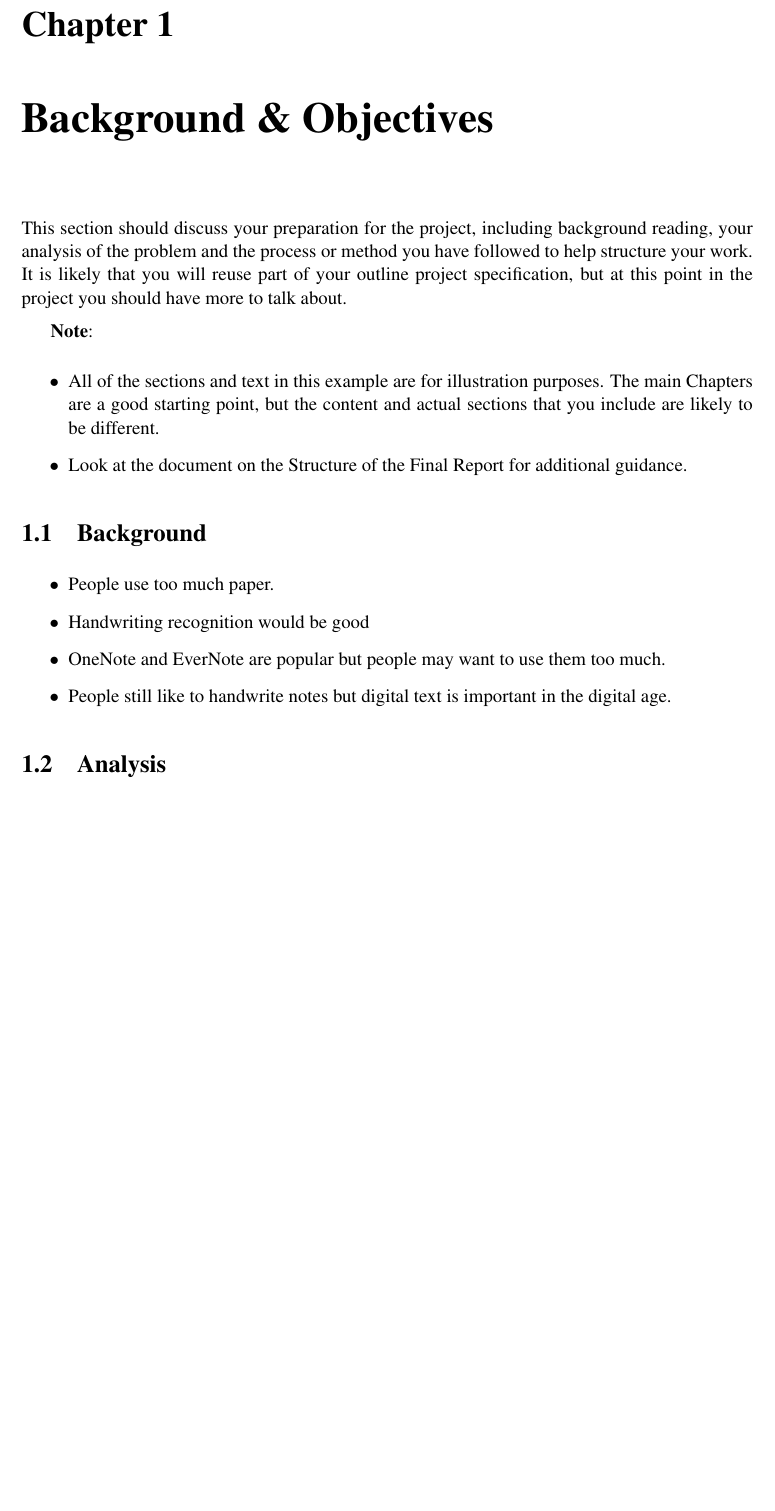
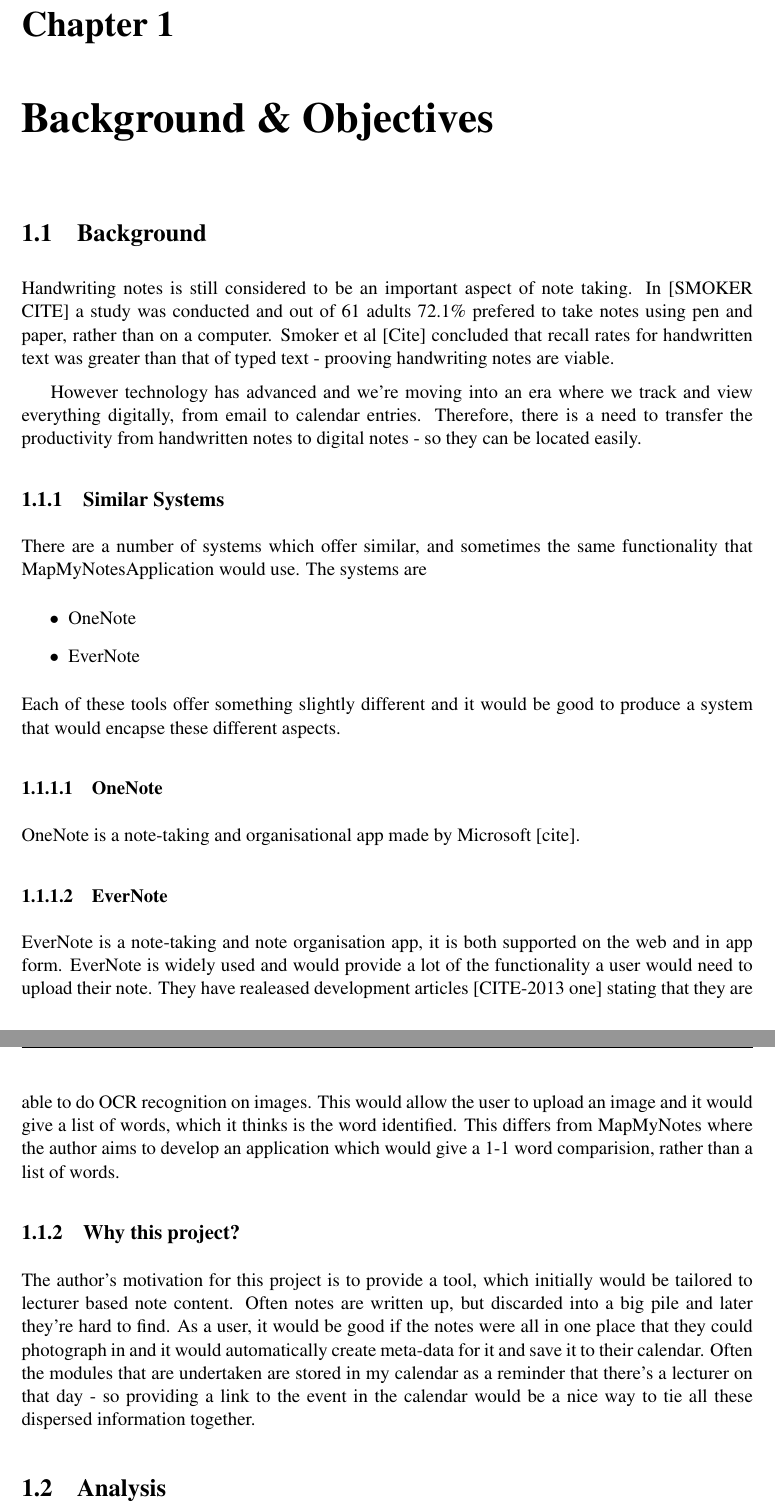
Before and after one commit to Ryan-Gouldsmith/MajorProject-FinalReport, a LaTeX thesis (dissertation.tex, which reads Chapter1/chapter1.tex): part of page 8 of 21 before the commit and two parts of pages 8 and 9 of 22 after it, the two joined at a grey line, cut so that both start at the same text, the shorter picture padded with empty space. Compiled offline with pdfLaTeX.

Commit message:
Added more the the chapter 1

```diff
--- a/Chapter1/chapter1.tex
+++ b/Chapter1/chapter1.tex
@@ -1,24 +1,37 @@
 \chapter{Background \& Objectives}
 
-This section should discuss your preparation for the project, including background reading, your analysis of the problem and the process or method you have followed to help structure your work.  It is likely that you will reuse part of your outline project specification, but at this point in the project you should have more to talk about.
+%This section should discuss your preparation for the project, including background reading, your analysis of the problem and the process or method you have followed to help structure your work.  It is likely that you will reuse part of your outline project specification, but at this point in the project you should have more to talk about.
 
-\textbf{Note}:
+%\textbf{Note}:
 
-\begin{itemize}
-   \item All of the sections and text in this example are for illustration purposes. The main Chapters are a good starting point, but the content and actual sections that you include are likely to be different.
+%\begin{itemize}
+   %\item All of the sections and text in this example are for illustration purposes. The main Chapters are a good starting point, but the content and actual sections that you include are likely to be different.
 
-   \item Look at the document on the Structure of the Final Report for additional guidance.
+  % \item Look at the document on the Structure of the Final Report for additional guidance.
 
-\end {itemize}
+%\end {itemize}
 
 \section{Background}
 %What was your background preparation for the project? What similar systems did you assess? What was your motivation and interest in this project?
+Handwriting notes is still considered to be an important aspect of note taking. In [SMOKER CITE] a study was conducted and out of 61 adults 72.1\% prefered to take notes using pen and paper, rather than on a computer. Smoker et al [Cite]  concluded that recall rates for handwritten text was greater than that of typed text - prooving handwriting notes are viable.
+
+However technology has advanced and we're moving into an era where we track and view everything digitally, from email to calendar entries. Therefore, there is a need to transfer the productivity from handwritten notes to digital notes - so they can be located easily.
+
+\subsection{Similar Systems}
+There are a number of systems which offer similar, and sometimes the same functionality that MapMyNotesApplication would use. The systems are
 \begin{itemize}
-  \item People use too much paper.
-  \item Handwriting recognition would be good
-  \item OneNote and EverNote are popular but people may want to use them too much.
-  \item People still like to handwrite notes but digital text is important in the digital age.
+  \item OneNote
+  \item EverNote
 \end{itemize}
+Each of these tools offer something slightly different and it would be good to produce a system that would encapse these different aspects.
+\subsubsection{OneNote}
+OneNote is a note-taking and organisational app made by Microsoft [cite].
+\subsubsection{EverNote}
+EverNote is a note-taking and note organisation app, it is both supported on the web and in app form. EverNote is widely used and would provide a lot of the functionality a user would need to upload their note. They have realeased development articles [CITE-2013 one] stating that they are able to do OCR recognition on images. This would allow the user to upload an image and it would give a list of words, which it thinks is the word identified. This differs from MapMyNotes where the author aims to develop an application which would give a 1-1 word comparision, rather than a list of words.
+
+
+\subsection{Why this project?}
+The author's motivation for this project is to provide a tool, which initially would be tailored to lecturer based note content. Often notes are written up, but discarded into a big pile and later they're hard to find. As a user, it would be good if the notes were all in one place that they could photograph in and it would automatically create meta-data for it and save it to their calendar. Often the modules that are undertaken are stored in my calendar as a reminder that there's a lecturer on that day - so providing a link to the event in the calendar would be a nice way to tie all these dispersed information together.
 
 \section{Analysis}
 %Taking into account the problem and what you learned from the background work, what was your analysis of the problem? How did your analysis help to decompose the problem into the main tasks that you would undertake? Were there alternative approaches? Why did you choose one approach compared to the alternatives?
```
Also changed, not shown: dissertation.bbl (added), dissertation.pdf (added), 12 other files.
